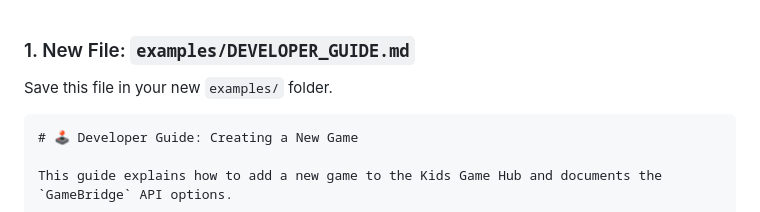
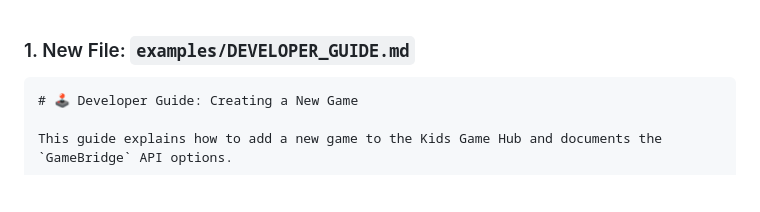
Before and after one commit to nuken/kid-games, a Markdown page: examples/DEVELOPER_GUIDE.md, the part around the change. Rendered like a GitHub page; blank space fills up the shorter version.

````diff
--- a/examples/DEVELOPER_GUIDE.md
+++ b/examples/DEVELOPER_GUIDE.md
@@ -1,7 +1,5 @@
 
 ### 1. New File: `examples/DEVELOPER_GUIDE.md`
-
-Save this file in your new `examples/` folder.
 
 ```markdown
 # 🕹️ Developer Guide: Creating a New Game
````
